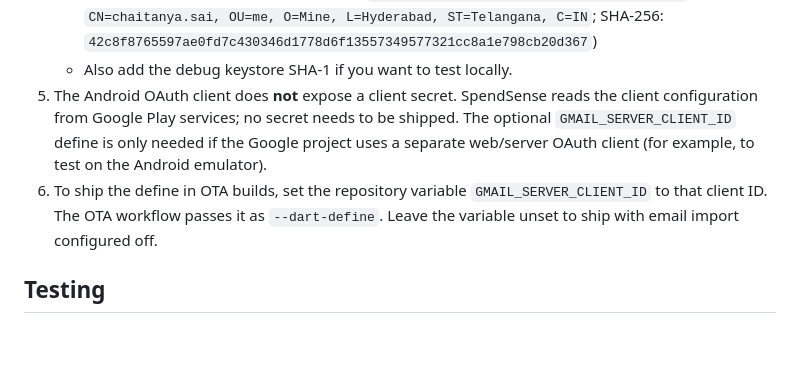
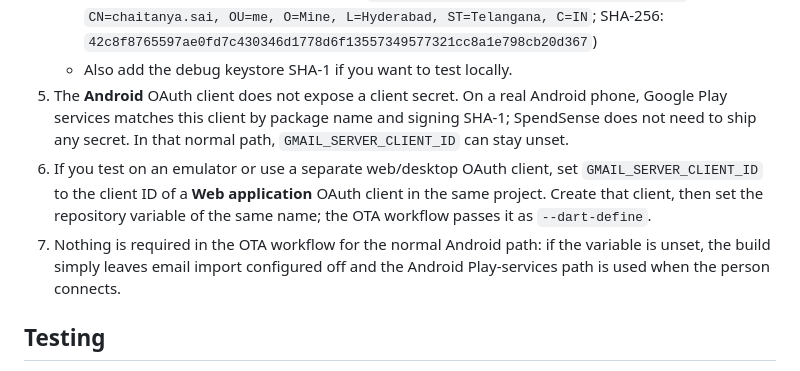
Before and after one commit to Chaitanysai/Spendsense, a Markdown page: docs/email-import.md, the part around the change. Rendered like a GitHub page; blank space fills up the shorter version.

Commit message:
docs: clarify Android vs server OAuth client for Gmail import

```diff
--- a/docs/email-import.md
+++ b/docs/email-import.md
@@ -46,15 +46,17 @@ for banks that send transaction alerts by email instead of SMS.
      (DN: `CN=chaitanya.sai, OU=me, O=Mine, L=Hyderabad, ST=Telangana, C=IN`;
      SHA-256: `42c8f8765597ae0fd7c430346d1778d6f13557349577321cc8a1e798cb20d367`)
    - Also add the debug keystore SHA-1 if you want to test locally.
-5. The Android OAuth client does **not** expose a client secret. SpendSense
-   reads the client configuration from Google Play services; no secret needs to
-   be shipped. The optional `GMAIL_SERVER_CLIENT_ID` define is only needed if
-   the Google project uses a separate web/server OAuth client (for example, to
-   test on the Android emulator).
-6. To ship the define in OTA builds, set the repository variable
-   `GMAIL_SERVER_CLIENT_ID` to that client ID. The OTA workflow passes it as
-   `--dart-define`. Leave the variable unset to ship with email import
-   configured off.
+5. The **Android** OAuth client does not expose a client secret. On a real
+   Android phone, Google Play services matches this client by package name and
+   signing SHA-1; SpendSense does not need to ship any secret. In that normal
+   path, `GMAIL_SERVER_CLIENT_ID` can stay unset.
+6. If you test on an emulator or use a separate web/desktop OAuth client, set
+   `GMAIL_SERVER_CLIENT_ID` to the client ID of a **Web application** OAuth
+   client in the same project. Create that client, then set the repository
+   variable of the same name; the OTA workflow passes it as `--dart-define`.
+7. Nothing is required in the OTA workflow for the normal Android path: if the
+   variable is unset, the build simply leaves email import configured off and
+   the Android Play-services path is used when the person connects.
 
 ## Testing
 
```
